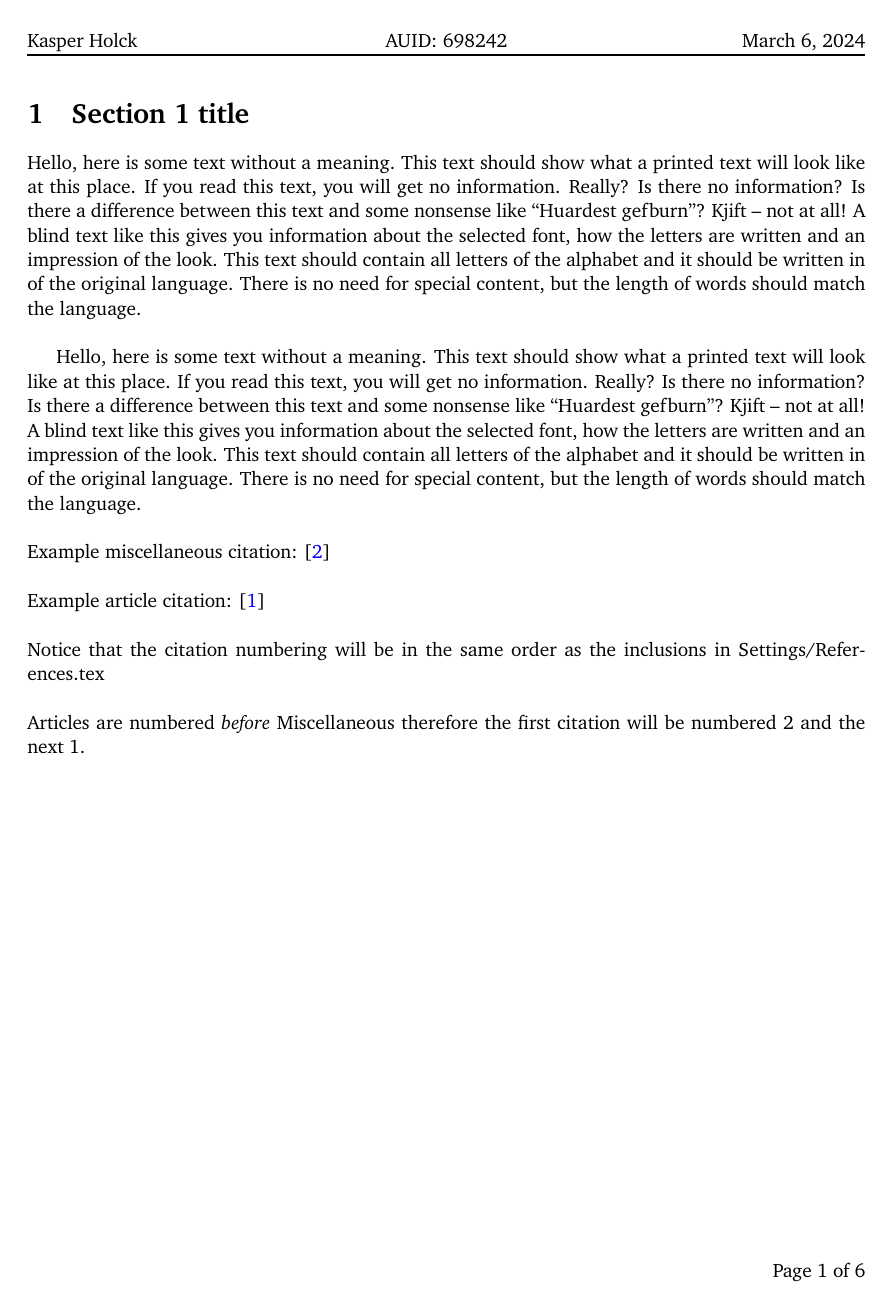
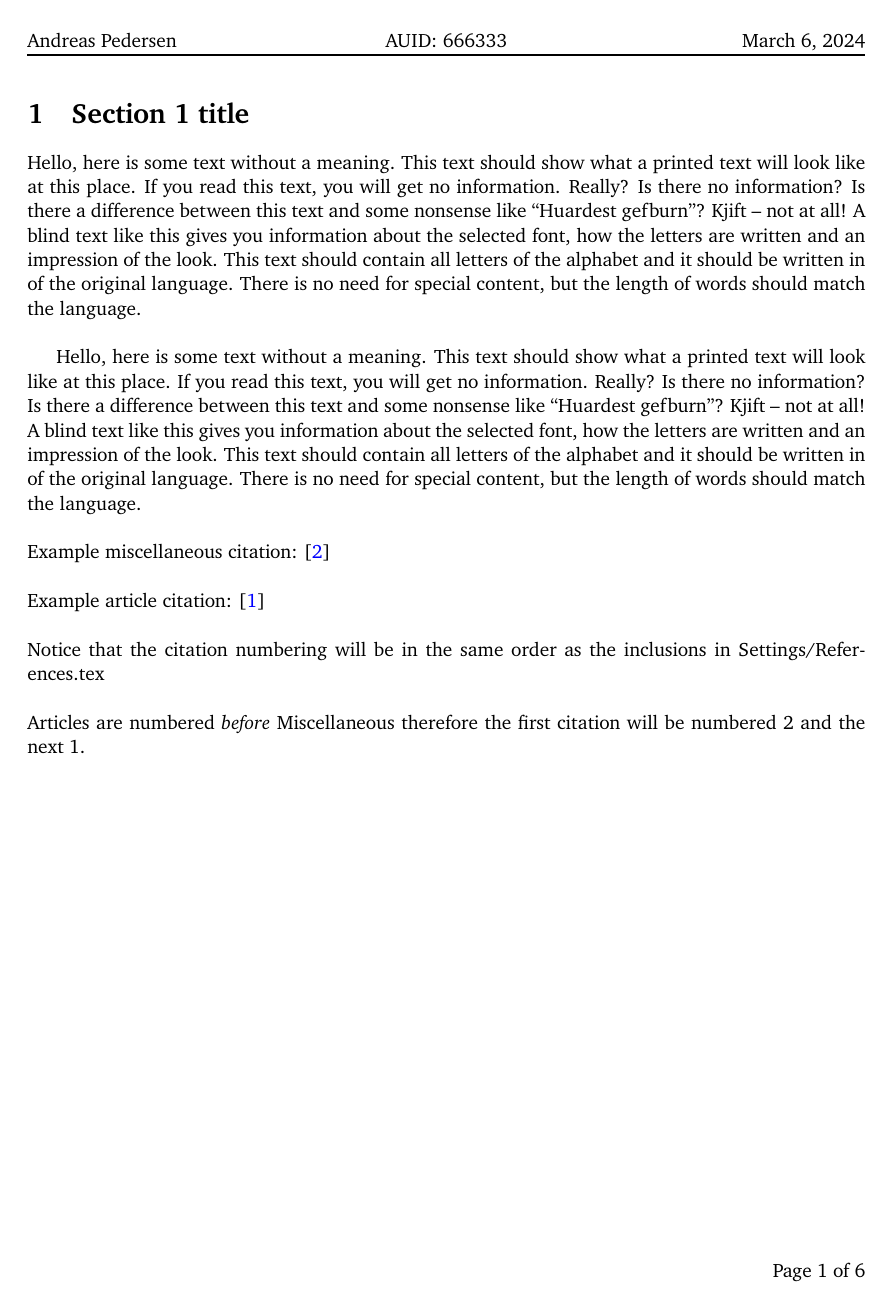
Before and after one commit to Ponti17/bsc-report, a LaTeX document (main.tex, which reads Settings/preamble.tex): page 4 of 9. Compiled offline with pdfLaTeX.

Commit message:
change name and au-id

```diff
--- a/Settings/preamble.tex
+++ b/Settings/preamble.tex
@@ -73,8 +73,8 @@
 \fancyfoot[L]{}
 \fancyfoot[C]{}
 \fancyfoot[R]{Page \thepage\ of~\pageref{LastPage}}
-\fancyhead[L]{Kasper~Holck}
-\fancyhead[C]{AUID:~698242}
+\fancyhead[L]{Andreas~Pedersen}
+\fancyhead[C]{AUID:~666333}
 \fancyhead[R]{\today}
 
 %\renewcommand{\headrulewidth}{0pt} % Removes line under header.
```
